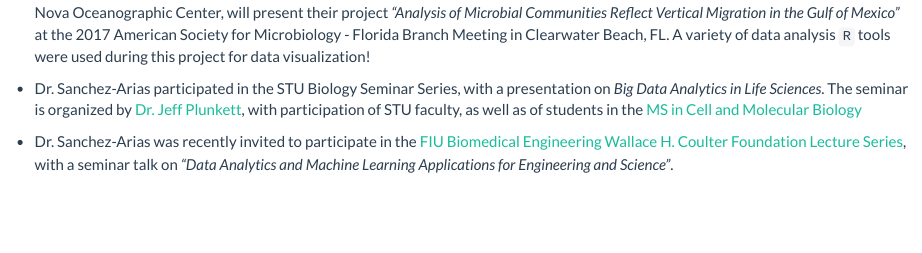
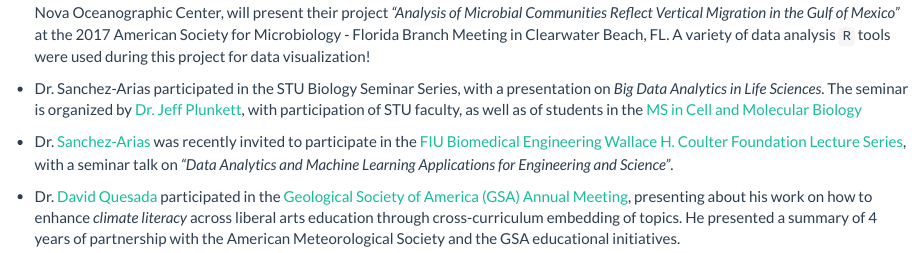
Before and after one commit to STUDataScience/welcome_page, an R Markdown document (news.Rmd): the page in a window 1100 px wide, from 1450 px down. The pictures show the output file news.html that the author committed with the source, opened offline; library style sheets and scripts come from the installed R packages.

Commit message:
Added FL17 activities

````diff
--- a/news.Rmd
+++ b/news.Rmd
@@ -33,9 +33,11 @@ knitr::include_graphics(c("JosePoster.JPG","SabrinaPoster.JPG") )
 ```
 
 
-- Biology students Claudia Gorbea and Amanda Lobato, who worked with Dr. Pilar Maul and Dr. Sanchez-Arias as well as faculty from Nova Oceanographic Center, will present their project _"Analysis of Microbial Communities Reflect Vertical Migration in the Gulf of Mexico"_ at the 2017 American Society for Microbiology - Florida Branch Meeting in Clearwater Beach, FL.
+- Biology students Claudia Gorbea and Amanda Lobato, who worked with Dr. [Pilar Maul](https://www.stu.edu/science/faculty-staff/Pilar-Maul) and Dr. Sanchez-Arias as well as faculty from Nova Oceanographic Center, will present their project _"Analysis of Microbial Communities Reflect Vertical Migration in the Gulf of Mexico"_ at the 2017 American Society for Microbiology - Florida Branch Meeting in Clearwater Beach, FL.
 A variety of data analysis `R` tools were used during this project for data visualization!
 
 - Dr. Sanchez-Arias participated in the STU Biology Seminar Series, with a presentation on _Big Data Analytics in Life Sciences_. The seminar is organized by [Dr. Jeff Plunkett](https://www.stu.edu/science/Faculty-Staff/Jeffrey-Plunkett), with participation of STU faculty, as well as of students in the [MS in Cell and Molecular Biology](https://www.stu.edu/science/Programs/MS-Cell-and-Molecular-Biology)
 
-- Dr. Sanchez-Arias was recently invited to participate in the [FIU Biomedical Engineering Wallace H. Coulter Foundation Lecture Series](https://bme.fiu.edu/resources/lecture-series/), with a seminar talk on _"Data Analytics and Machine Learning Applications for Engineering and Science"_.
+- Dr. [Sanchez-Arias](https://www.stu.edu/science/faculty-staff/Reinaldo-Sanchez-Arias) was recently invited to participate in the [FIU Biomedical Engineering Wallace H. Coulter Foundation Lecture Series](https://bme.fiu.edu/resources/lecture-series/), with a seminar talk on _"Data Analytics and Machine Learning Applications for Engineering and Science"_.
+
+- Dr. [David Quesada](https://www.stu.edu/science/Faculty-Staff/David-Quesada) participated in the [Geological Society of America (GSA) Annual Meeting](https://gsa.confex.com/gsa/2017AM/webprogram/Paper301341.html), presenting about his work on how to enhance _climate literacy_ across liberal arts education through cross-curriculum embedding of topics. He presented a summary of 4 years of partnership with the American Meteorological Society and the GSA educational initiatives.
````
Also changed, not shown: about.Rmd (+0 -1 lines), about.html, news.html.
